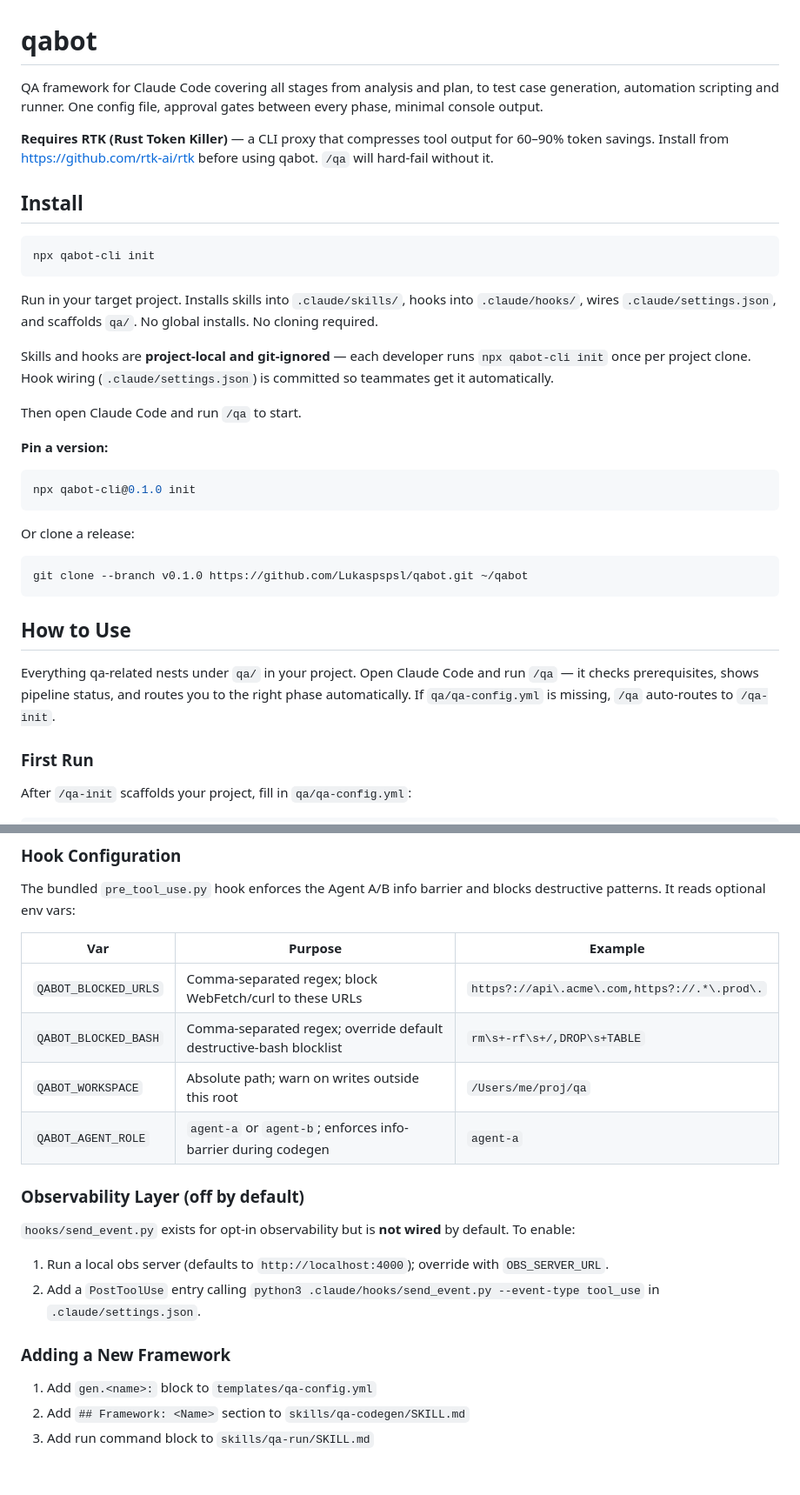
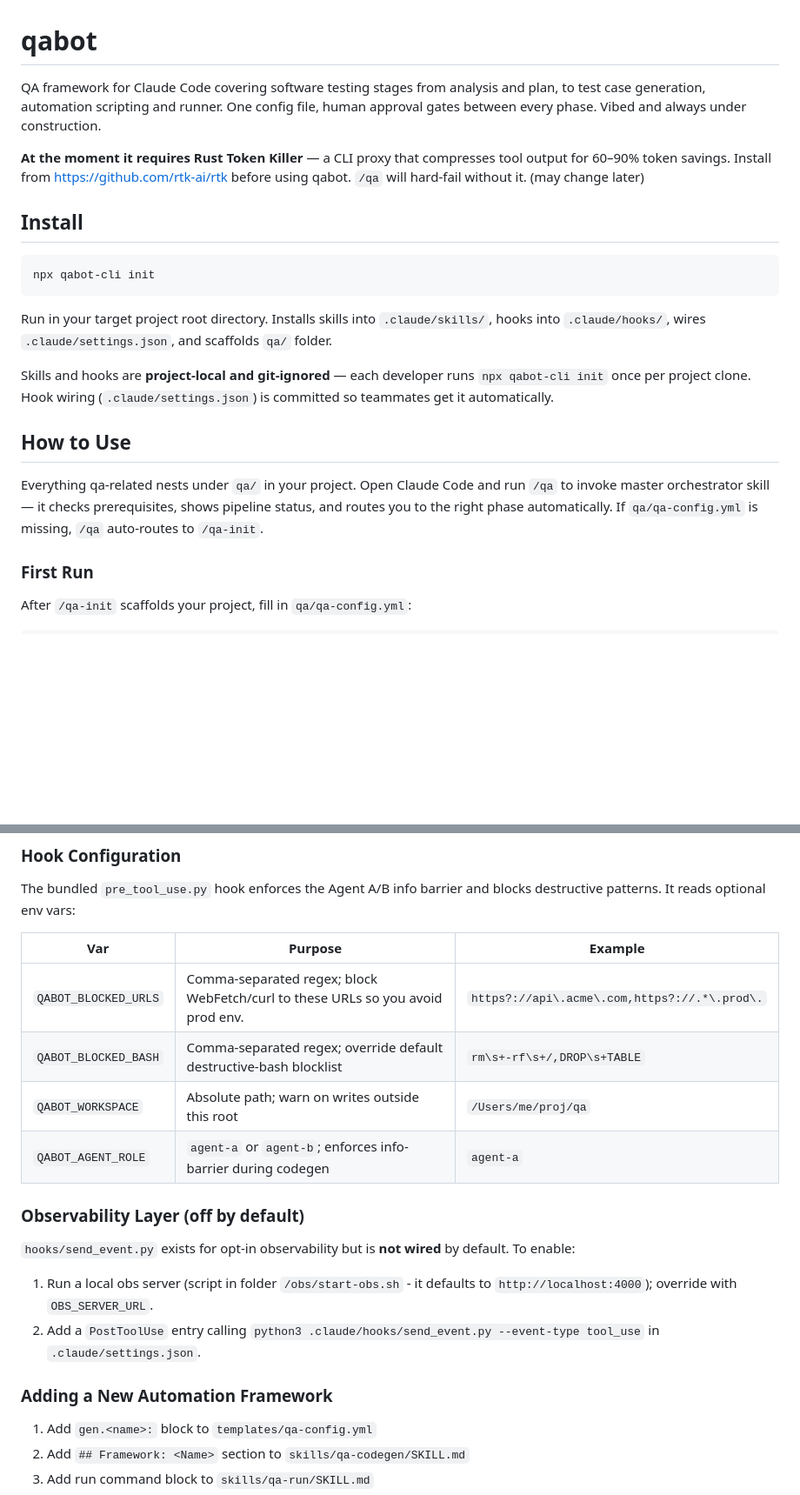
Before and after one commit to Lukaspspsl/qabot, a Markdown page: README.md, 2 parts joined by grey strips. Shown at 87% size. Drawn GitHub-style; blank space fills up the shorter version.

Commit message:
docs: update README description and RTK prereq note
Co-Authored-By: Claude Sonnet 4.6 <noreply@anthropic.com>

````diff
--- a/README.md
+++ b/README.md
@@ -1,8 +1,9 @@
 # qabot
 
-QA framework for Claude Code covering all stages from analysis and plan, to test case generation, automation scripting and runner. One config file, approval gates between every phase, minimal console output.
+QA framework for Claude Code covering software testing stages from analysis and plan, to test case generation, automation scripting and runner. One config file, human approval gates between every phase. Vibed and always under construction.
 
-**Requires RTK (Rust Token Killer)** — a CLI proxy that compresses tool output for 60–90% token savings. Install from https://github.com/rtk-ai/rtk before using qabot. `/qa` will hard-fail without it.
+**At the moment it requires Rust Token Killer** — a CLI proxy that compresses tool output for 60–90% token savings. Install from https://github.com/rtk-ai/rtk before using qabot. `/qa` will hard-fail without it.
+(may change later)
 
 ## Install
 
@@ -10,25 +11,13 @@ QA framework for Claude Code covering all stages from analysis and plan, to test
 npx qabot-cli init
 ```
 
-Run in your target project. Installs skills into `.claude/skills/`, hooks into `.claude/hooks/`, wires `.claude/settings.json`, and scaffolds `qa/`. No global installs. No cloning required.
+Run in your target project root directory. Installs skills into `.claude/skills/`, hooks into `.claude/hooks/`, wires `.claude/settings.json`, and scaffolds `qa/` folder.
 
 Skills and hooks are **project-local and git-ignored** — each developer runs `npx qabot-cli init` once per project clone. Hook wiring (`.claude/settings.json`) is committed so teammates get it automatically.
 
-Then open Claude Code and run `/qa` to start.
-
-**Pin a version:**
-```bash
-npx qabot-cli@0.1.0 init
-```
-
-Or clone a release:
-```bash
-git clone --branch v0.1.0 https://github.com/Lukaspspsl/qabot.git ~/qabot
-```
-
 ## How to Use
 
-Everything qa-related nests under `qa/` in your project. Open Claude Code and run `/qa` — it checks prerequisites, shows pipeline status, and routes you to the right phase automatically. If `qa/qa-config.yml` is missing, `/qa` auto-routes to `/qa-init`.
+Everything qa-related nests under `qa/` in your project. Open Claude Code and run `/qa` to invoke master orchestrator skill — it checks prerequisites, shows pipeline status, and routes you to the right phase automatically. If `qa/qa-config.yml` is missing, `/qa` auto-routes to `/qa-init`.
 
 ### First Run
 
@@ -149,7 +141,7 @@ The bundled `pre_tool_use.py` hook enforces the Agent A/B info barrier and block
 
 | Var | Purpose | Example |
 |-----|---------|---------|
-| `QABOT_BLOCKED_URLS` | Comma-separated regex; block WebFetch/curl to these URLs | `https?://api\.acme\.com,https?://.*\.prod\.` |
+| `QABOT_BLOCKED_URLS` | Comma-separated regex; block WebFetch/curl to these URLs so you avoid prod env. | `https?://api\.acme\.com,https?://.*\.prod\.` |
 | `QABOT_BLOCKED_BASH` | Comma-separated regex; override default destructive-bash blocklist | `rm\s+-rf\s+/,DROP\s+TABLE` |
 | `QABOT_WORKSPACE` | Absolute path; warn on writes outside this root | `/Users/me/proj/qa` |
 | `QABOT_AGENT_ROLE` | `agent-a` or `agent-b`; enforces info-barrier during codegen | `agent-a` |
@@ -158,10 +150,10 @@ The bundled `pre_tool_use.py` hook enforces the Agent A/B info barrier and block
 
 `hooks/send_event.py` exists for opt-in observability but is **not wired** by default. To enable:
 
-1. Run a local obs server (defaults to `http://localhost:4000`); override with `OBS_SERVER_URL`.
+1. Run a local obs server (script in folder `/obs/start-obs.sh` - it defaults to `http://localhost:4000`); override with `OBS_SERVER_URL`.
 2. Add a `PostToolUse` entry calling `python3 .claude/hooks/send_event.py --event-type tool_use` in `.claude/settings.json`.
 
-### Adding a New Framework
+### Adding a New Automation Framework
 
 1. Add `gen.<name>:` block to `templates/qa-config.yml`
 2. Add `## Framework: <Name>` section to `skills/qa-codegen/SKILL.md`
````
Also changed, not shown: other parts of README.md (+6 -3 lines).
